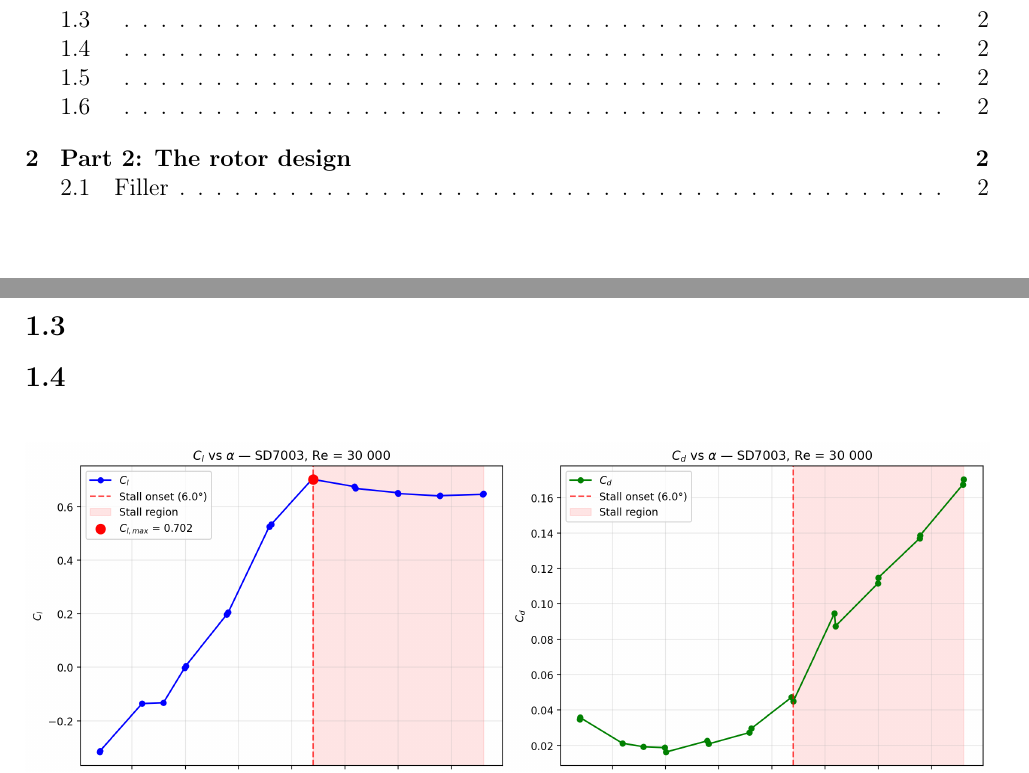
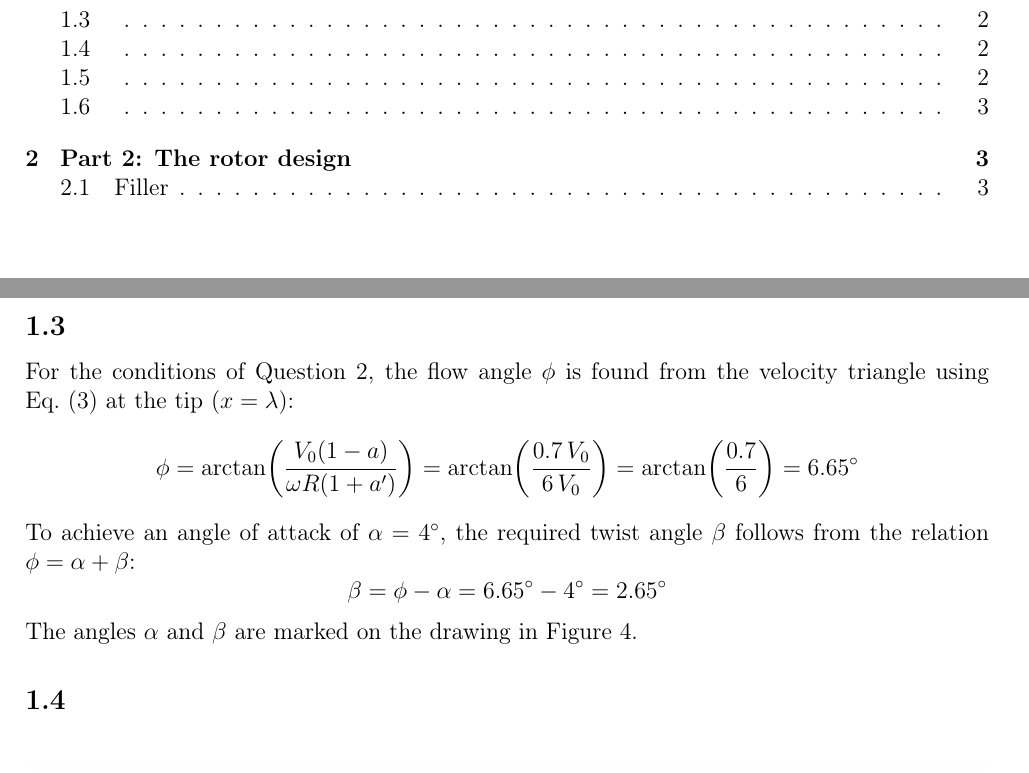
Before and after one commit to Romultra/wind-energy-a2, a LaTeX document (main.tex, which reads part_1.tex): two parts of pages 2 and 4 of 4 before the commit and two parts of pages 2 and 4 of 5 after it, joined at a grey line, cut so that both start at the same text. Compiled offline with pdfLaTeX.

Commit message:
Add Q3 text

```diff
--- a/part_1.tex
+++ b/part_1.tex
@@ -105,6 +103,19 @@ These two components define the velocity triangle shown in Figure~\ref{fig:q2}.
 
 \subsection{}
 
+For the conditions of Question~2, the flow angle $\phi$ is found from the velocity triangle using Eq.~(3) at the tip ($x = \lambda$):
+%
+\begin{equation*}
+    \phi = \arctan\!\left(\frac{V_0(1-a)}{\omega R(1+a')}\right) = \arctan\!\left(\frac{0.7\,V_0}{6\,V_0}\right) = \arctan\!\left(\frac{0.7}{6}\right) = 6.65^\circ
+\end{equation*}
+
+To achieve an angle of attack of $\alpha = 4^\circ$, the required twist angle $\beta$ follows from the relation $\phi = \alpha + \beta$:
+%
+\begin{equation*}
+    \beta = \phi - \alpha = 6.65^\circ - 4^\circ = 2.65^\circ
+\end{equation*}
+
+The angles $\alpha$ and $\beta$ are marked on the drawing in Figure~\ref{fig:q2}.
 
 \subsection{}
 
```
Also changed, not shown: part_1.tex (4 more changed lines).
